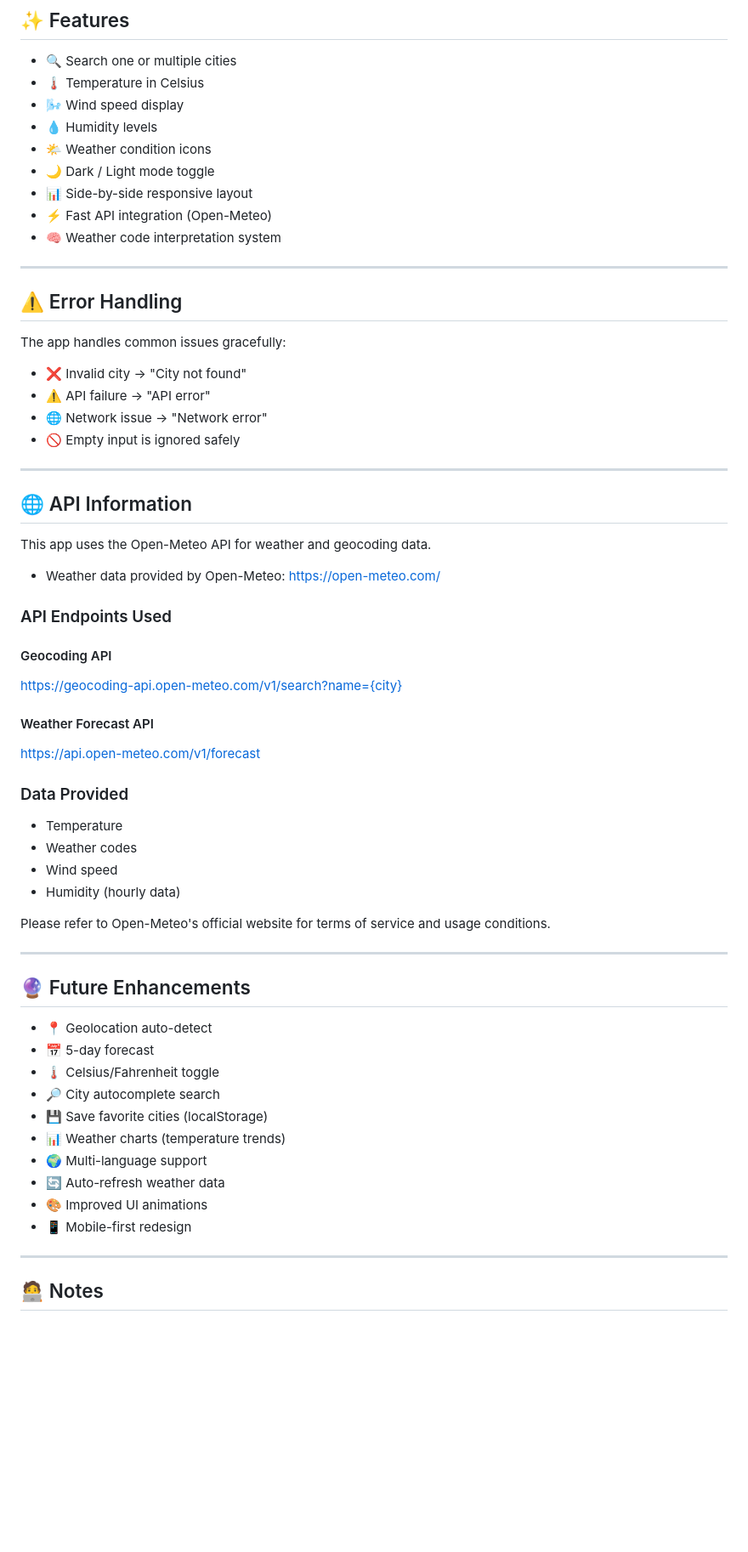
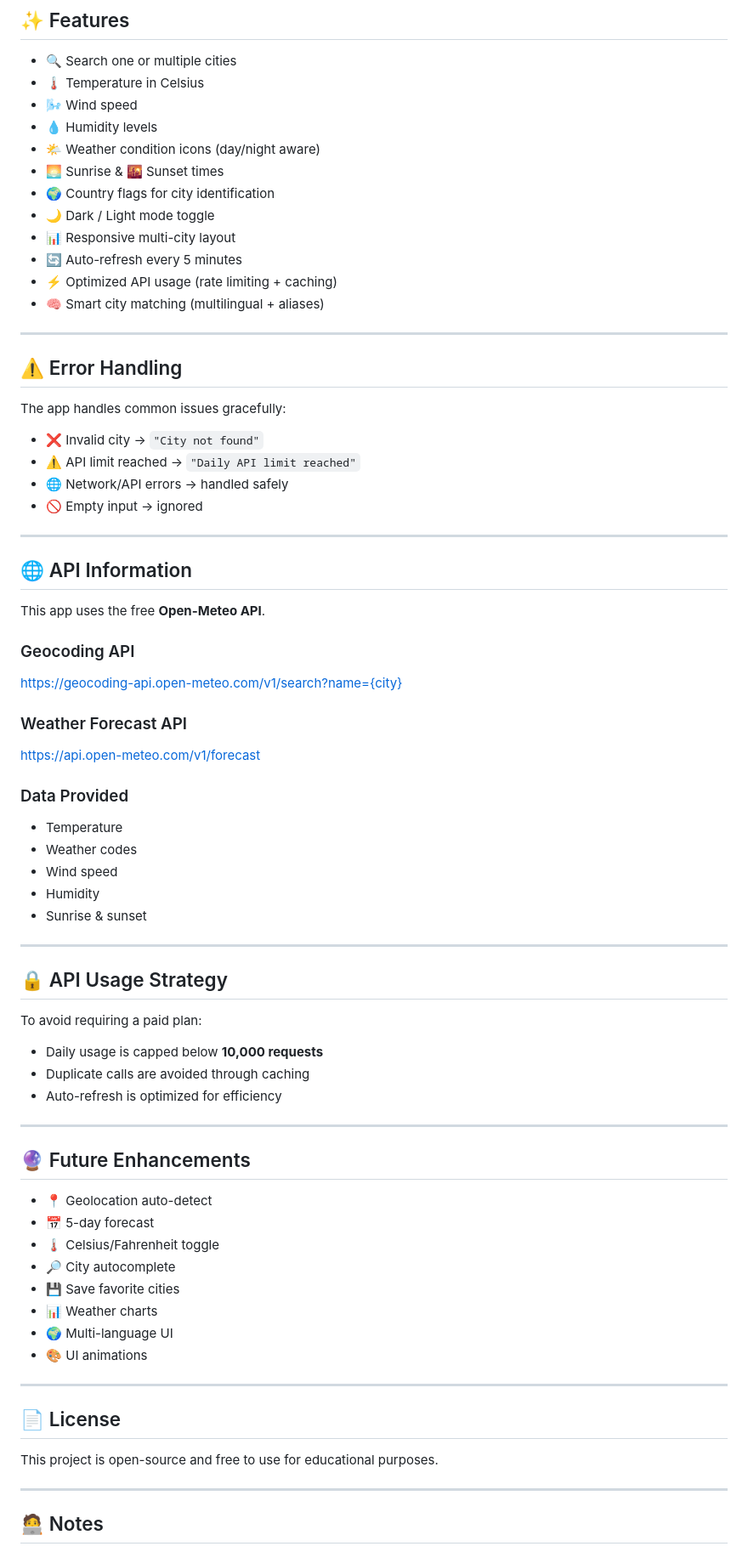
Before and after one commit to Velvetred2020/meteo-app, a Markdown page: README.md, the part around one of its changes. Shown at 85% size. GitHub-like rendering; blank space fills up the shorter version.

```diff
--- a/README.md
+++ b/README.md
@@ -116,13 +165,16 @@ Three Cities
 
 - 🔍 Search one or multiple cities
 - 🌡️ Temperature in Celsius
-- 🌬️ Wind speed display
+- 🌬️ Wind speed
 - 💧 Humidity levels
-- 🌤️ Weather condition icons
+- 🌤️ Weather condition icons (day/night aware)
+- 🌅 Sunrise & 🌇 Sunset times
+- 🌍 Country flags for city identification
 - 🌙 Dark / Light mode toggle
-- 📊 Side-by-side responsive layout
-- ⚡ Fast API integration (Open-Meteo)
-- 🧠 Weather code interpretation system
+- 📊 Responsive multi-city layout
+- 🔄 Auto-refresh every 5 minutes
+- ⚡ Optimized API usage (rate limiting + caching)
+- 🧠 Smart city matching (multilingual + aliases)
 
 ---
 
@@ -130,35 +182,43 @@ Three Cities
 
 The app handles common issues gracefully:
 
-- ❌ Invalid city → "City not found"
-- ⚠️ API failure → "API error"
-- 🌐 Network issue → "Network error"
-- 🚫 Empty input is ignored safely
+- ❌ Invalid city → `"City not found"`
+- ⚠️ API limit reached → `"Daily API limit reached"`
+- 🌐 Network/API errors → handled safely
+- 🚫 Empty input → ignored
 
 ---
 
 ## 🌐 API Information
 
-This app uses the Open-Meteo API for weather and geocoding data.
+This app uses the free **Open-Meteo API**.
 
-- Weather data provided by Open-Meteo: https://open-meteo.com/
+### Geocoding API
 
-### API Endpoints Used
-
-#### Geocoding API
 https://geocoding-api.open-meteo.com/v1/search?name={city}
 
-#### Weather Forecast API
+### Weather Forecast API
+
 https://api.open-meteo.com/v1/forecast
+
 
 ### Data Provided
 
 - Temperature
 - Weather codes
 - Wind speed
-- Humidity (hourly data)
+- Humidity
+- Sunrise & sunset
 
-Please refer to Open-Meteo's official website for terms of service and usage conditions.
+---
+
+## 🔒 API Usage Strategy
+
+To avoid requiring a paid plan:
+
+- Daily usage is capped below **10,000 requests**
+- Duplicate calls are avoided through caching
+- Auto-refresh is optimized for efficiency
 
 ---
 
@@ -167,13 +227,17 @@ Please refer to Open-Meteo's official website for terms of service and usage con
 - 📍 Geolocation auto-detect
 - 📅 5-day forecast
 - 🌡️ Celsius/Fahrenheit toggle
-- 🔎 City autocomplete search
-- 💾 Save favorite cities (localStorage)
-- 📊 Weather charts (temperature trends)
-- 🌍 Multi-language support
-- 🔄 Auto-refresh weather data
-- 🎨 Improved UI animations
-- 📱 Mobile-first redesign
+- 🔎 City autocomplete
+- 💾 Save favorite cities
+- 📊 Weather charts
+- 🌍 Multi-language UI
+- 🎨 UI animations
+
+---
+
+## 📄 License
+
+This project is open-source and free to use for educational purposes.
 
 ---
 
```
Also changed, not shown: other parts of README.md (+62 -11 lines).
